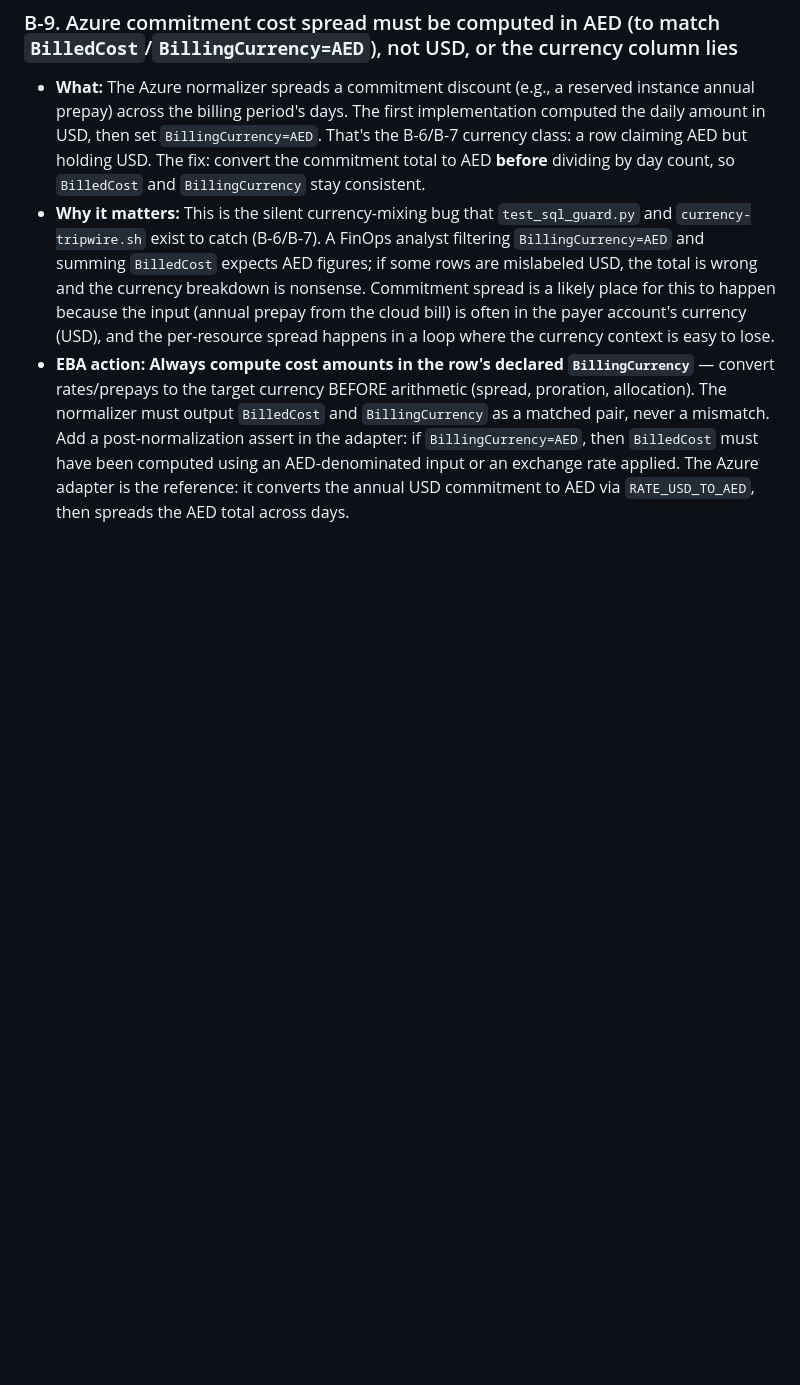
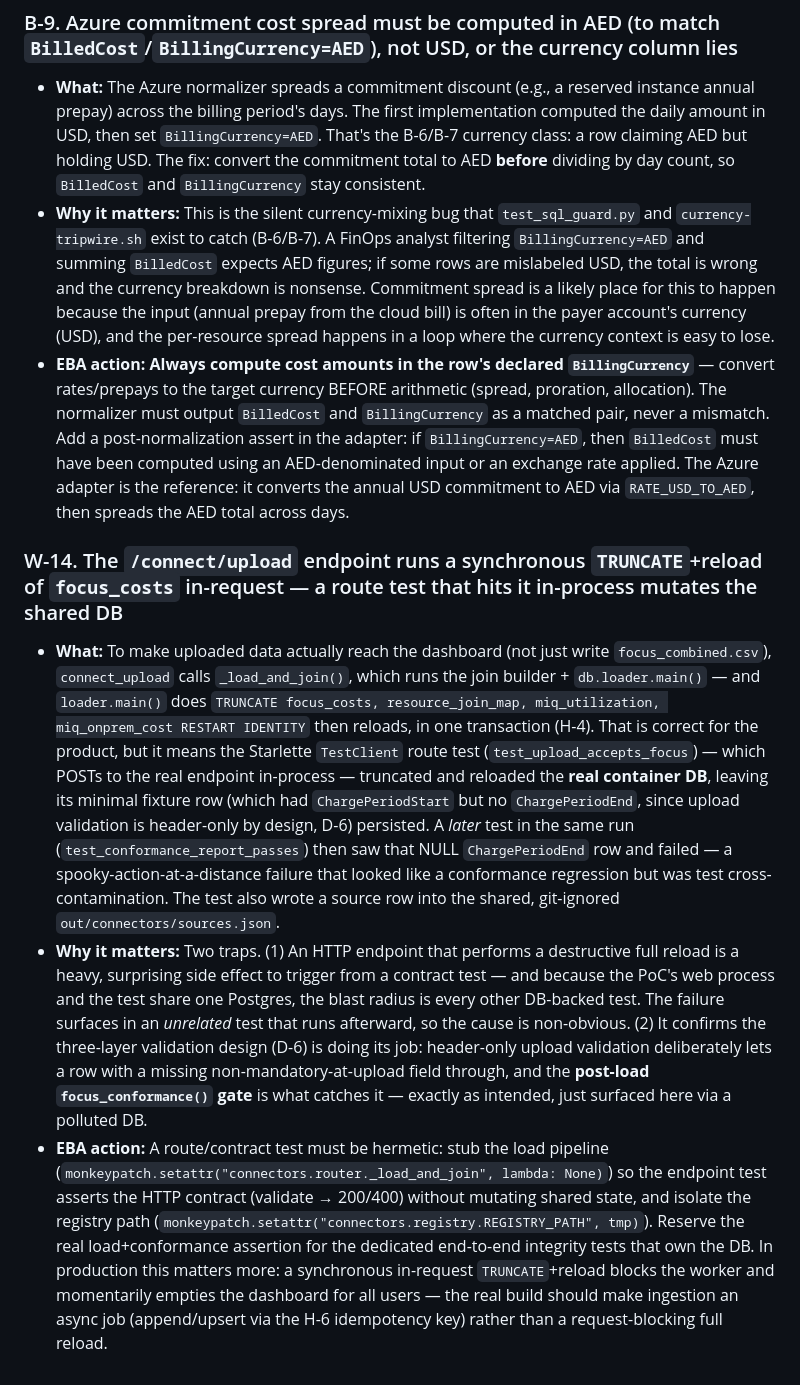
Before and after one commit to koushal2018/focus-manageiq-bridge, a Markdown page: GOTCHAS.md, the part around the change. GitHub-like rendering; blank space fills up the shorter version.

Commit message:
docs(gotchas): W-14 — in-request TRUNCATE+reload makes route tests pollute shared DB

```diff
--- a/GOTCHAS.md
+++ b/GOTCHAS.md
@@ -578,3 +578,8 @@ _(nothing yet)_
 - **What:** The Azure normalizer spreads a commitment discount (e.g., a reserved instance annual prepay) across the billing period's days. The first implementation computed the daily amount in USD, then set `BillingCurrency=AED`. That's the B-6/B-7 currency class: a row claiming AED but holding USD. The fix: convert the commitment total to AED **before** dividing by day count, so `BilledCost` and `BillingCurrency` stay consistent.
 - **Why it matters:** This is the silent currency-mixing bug that `test_sql_guard.py` and `currency-tripwire.sh` exist to catch (B-6/B-7). A FinOps analyst filtering `BillingCurrency=AED` and summing `BilledCost` expects AED figures; if some rows are mislabeled USD, the total is wrong and the currency breakdown is nonsense. Commitment spread is a likely place for this to happen because the input (annual prepay from the cloud bill) is often in the payer account's currency (USD), and the per-resource spread happens in a loop where the currency context is easy to lose.
 - **EBA action:** **Always compute cost amounts in the row's declared `BillingCurrency`** — convert rates/prepays to the target currency BEFORE arithmetic (spread, proration, allocation). The normalizer must output `BilledCost` and `BillingCurrency` as a matched pair, never a mismatch. Add a post-normalization assert in the adapter: if `BillingCurrency=AED`, then `BilledCost` must have been computed using an AED-denominated input or an exchange rate applied. The Azure adapter is the reference: it converts the annual USD commitment to AED via `RATE_USD_TO_AED`, then spreads the AED total across days.
+
+### W-14. The `/connect/upload` endpoint runs a synchronous `TRUNCATE`+reload of `focus_costs` in-request — a route test that hits it in-process mutates the shared DB
+- **What:** To make uploaded data actually reach the dashboard (not just write `focus_combined.csv`), `connect_upload` calls `_load_and_join()`, which runs the join builder + `db.loader.main()` — and `loader.main()` does `TRUNCATE focus_costs, resource_join_map, miq_utilization, miq_onprem_cost RESTART IDENTITY` then reloads, in one transaction (H-4). That is correct for the product, but it means the Starlette `TestClient` route test (`test_upload_accepts_focus`) — which POSTs to the real endpoint in-process — truncated and reloaded the **real container DB**, leaving its minimal fixture row (which had `ChargePeriodStart` but no `ChargePeriodEnd`, since upload validation is header-only by design, D-6) persisted. A *later* test in the same run (`test_conformance_report_passes`) then saw that NULL `ChargePeriodEnd` row and failed — a spooky-action-at-a-distance failure that looked like a conformance regression but was test cross-contamination. The test also wrote a source row into the shared, git-ignored `out/connectors/sources.json`.
+- **Why it matters:** Two traps. (1) An HTTP endpoint that performs a destructive full reload is a heavy, surprising side effect to trigger from a contract test — and because the PoC's web process and the test share one Postgres, the blast radius is every other DB-backed test. The failure surfaces in an *unrelated* test that runs afterward, so the cause is non-obvious. (2) It confirms the three-layer validation design (D-6) is doing its job: header-only upload validation deliberately lets a row with a missing non-mandatory-at-upload field through, and the **post-load `focus_conformance()` gate** is what catches it — exactly as intended, just surfaced here via a polluted DB.
+- **EBA action:** A route/contract test must be hermetic: stub the load pipeline (`monkeypatch.setattr("connectors.router._load_and_join", lambda: None)`) so the endpoint test asserts the HTTP contract (validate → 200/400) without mutating shared state, and isolate the registry path (`monkeypatch.setattr("connectors.registry.REGISTRY_PATH", tmp)`). Reserve the real load+conformance assertion for the dedicated end-to-end integrity tests that own the DB. In production this matters more: a synchronous in-request `TRUNCATE`+reload blocks the worker and momentarily empties the dashboard for all users — the real build should make ingestion an async job (append/upsert via the H-6 idempotency key) rather than a request-blocking full reload.
```
